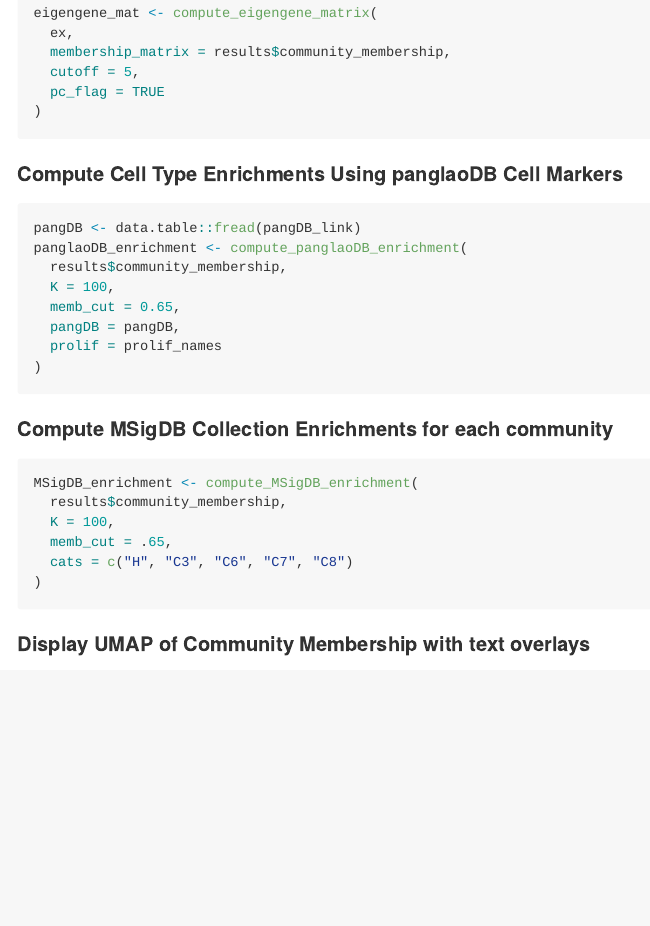
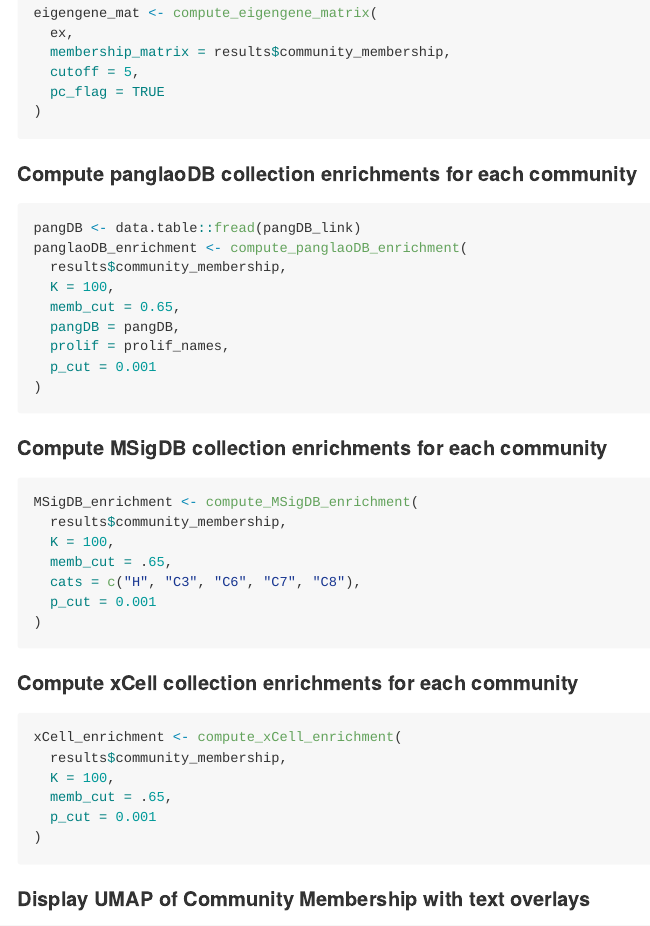
Before and after one commit to Systems-Methods/icWGCNA, an R Markdown document (README.Rmd): the page in a window 1100 px wide, from 2050 px down. The pictures show the output file README.md that the author committed with the source, drawn offline in the style of GitHub; badge pictures from the web are left out.

Commit message:
add xCell to readme

````diff
--- a/README.Rmd
+++ b/README.Rmd
@@ -124,7 +124,7 @@
 
 ```
 
-#### Compute Cell Type Enrichments Using panglaoDB Cell Markers
+#### Compute panglaoDB collection enrichments for each community
 
 ```{r}
 pangDB <- data.table::fread(pangDB_link)
@@ -133,20 +133,34 @@
   K = 100,
   memb_cut = 0.65,
   pangDB = pangDB,
-  prolif = prolif_names
+  prolif = prolif_names,
+  p_cut = 0.001
 )
 ```
 
-#### Compute MSigDB Collection Enrichments for each community
+#### Compute MSigDB collection enrichments for each community
 
 ```{r}
 MSigDB_enrichment <- compute_MSigDB_enrichment(
   results$community_membership,
   K = 100,
   memb_cut = .65,
-  cats = c("H", "C3", "C6", "C7", "C8")
+  cats = c("H", "C3", "C6", "C7", "C8"),
+  p_cut = 0.001
 )
 ```
+
+#### Compute xCell collection enrichments for each community
+
+```{r}
+xCell_enrichment <- compute_xCell_enrichment(
+  results$community_membership,
+  K = 100,
+  memb_cut = .65,
+  p_cut = 0.001
+)
+```
+
 
 #### Display UMAP of Community Membership with text overlays
 
````
Also changed, not shown: README.md.
